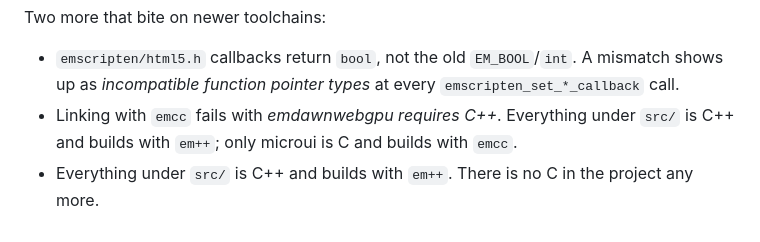
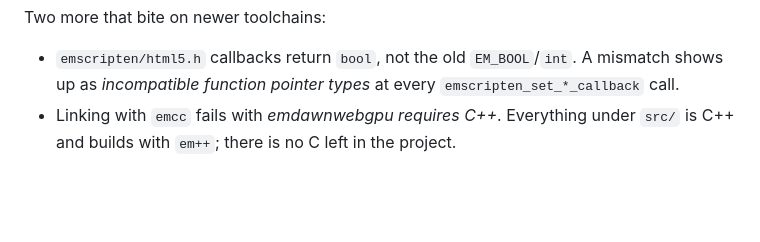
Before and after one commit to chealt/life, a Markdown page: BUILDING.md, the part around the change. Drawn GitHub-style; blank space fills up the shorter version.

Commit message:
fix a contradictory build note

```diff
--- a/BUILDING.md
+++ b/BUILDING.md
@@ -86,7 +86,4 @@ Two more that bite on newer toolchains:
   A mismatch shows up as *incompatible function pointer types* at every
   `emscripten_set_*_callback` call.
 - Linking with `emcc` fails with *emdawnwebgpu requires C++*. Everything under
-  `src/` is C++ and builds with `em++`; only microui is C and builds with
-  `emcc`.
-- Everything under `src/` is C++ and builds with `em++`. There is no C in the
-  project any more.
+  `src/` is C++ and builds with `em++`; there is no C left in the project.
```
